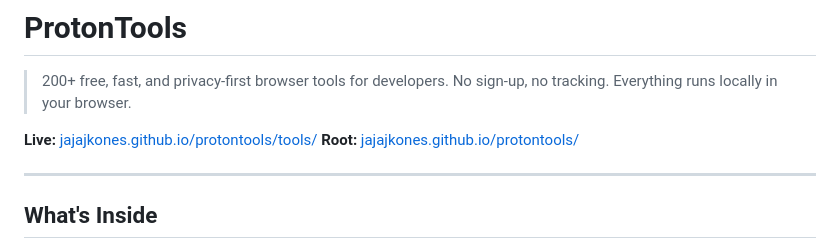
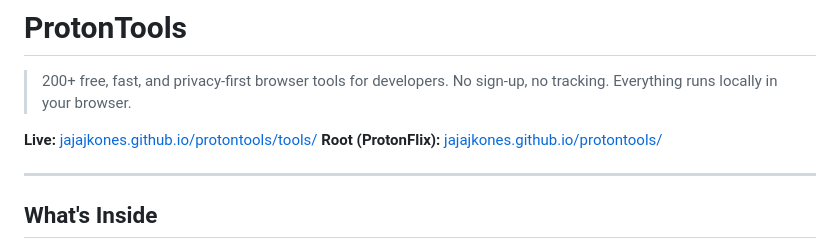
Before and after one commit to jajajkones/protonflix, a Markdown page: README.md, the part around the change. Drawn GitHub-style.

Commit message:
docs: clarify root is ProtonFlix, tools is ProtonTools

```diff
--- a/README.md
+++ b/README.md
@@ -3,7 +3,7 @@
 > 200+ free, fast, and privacy-first browser tools for developers. No sign-up, no tracking. Everything runs locally in your browser.
 
 **Live:** [jajajkones.github.io/protontools/tools/](https://jajajkones.github.io/protontools/tools/)
-**Root:** [jajajkones.github.io/protontools/](https://jajajkones.github.io/protontools/)
+**Root (ProtonFlix):** [jajajkones.github.io/protontools/](https://jajajkones.github.io/protontools/)
 
 ---
 
```
